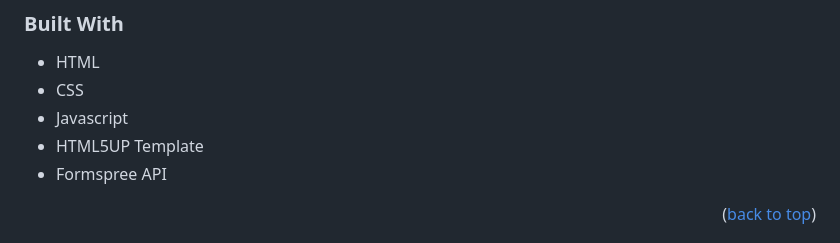
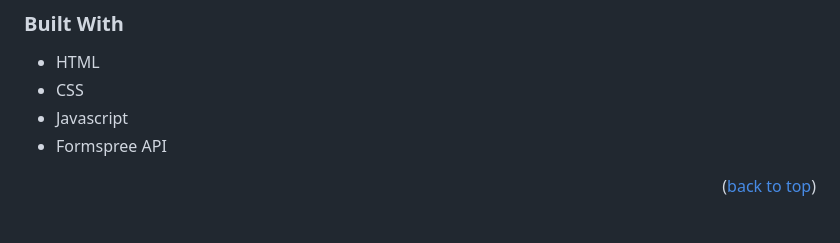
Before and after one commit to westongraham/westongraham.github.io, a Markdown page: README.md, the part around one of its changes. Drawn GitHub-style.

```diff
--- a/README.md
+++ b/README.md
@@ -65,7 +65,6 @@
 * HTML
 * CSS
 * Javascript
-* HTML5UP Template
 * Formspree API
 
 <p align="right">(<a href="#top">back to top</a>)</p>
```
Also changed, not shown: other parts of README.md (+1 -1 lines).
